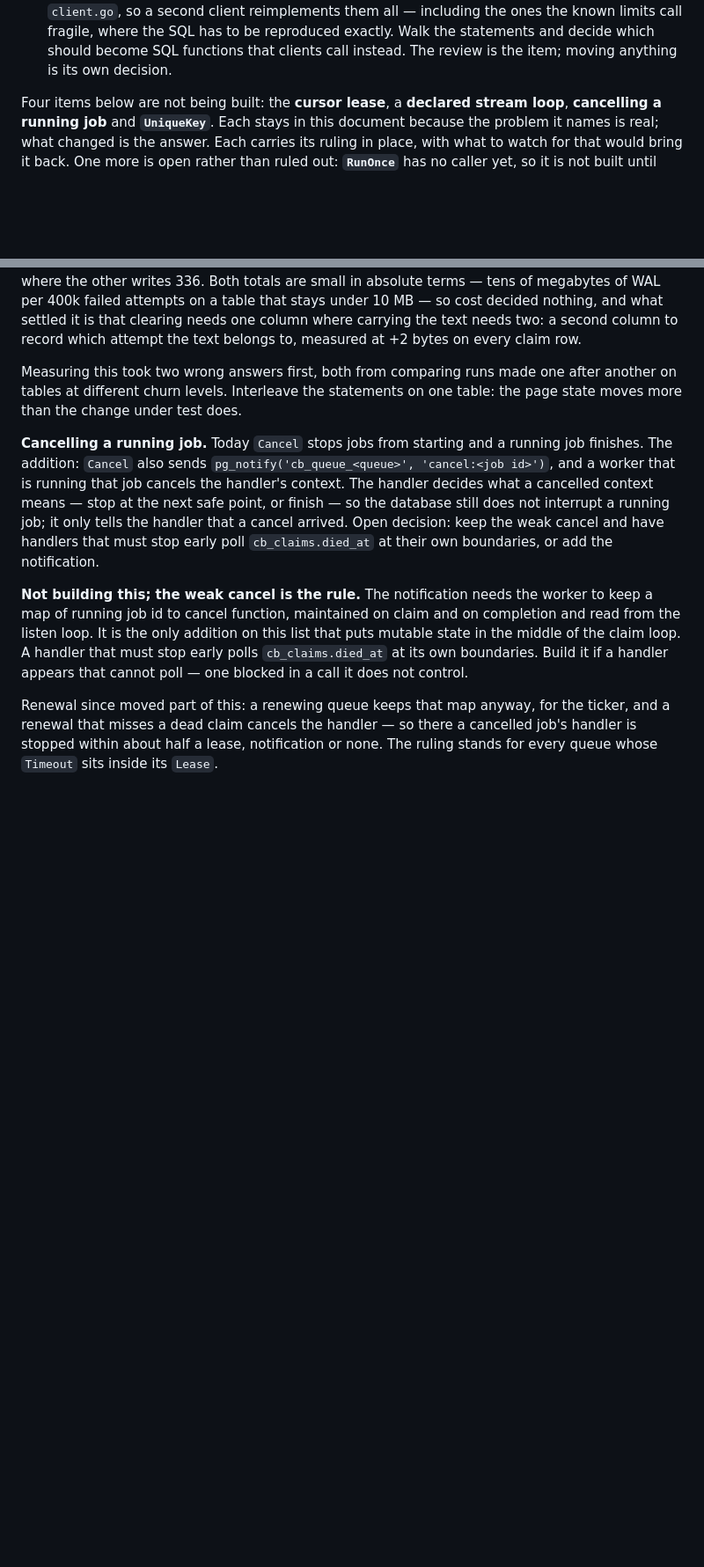
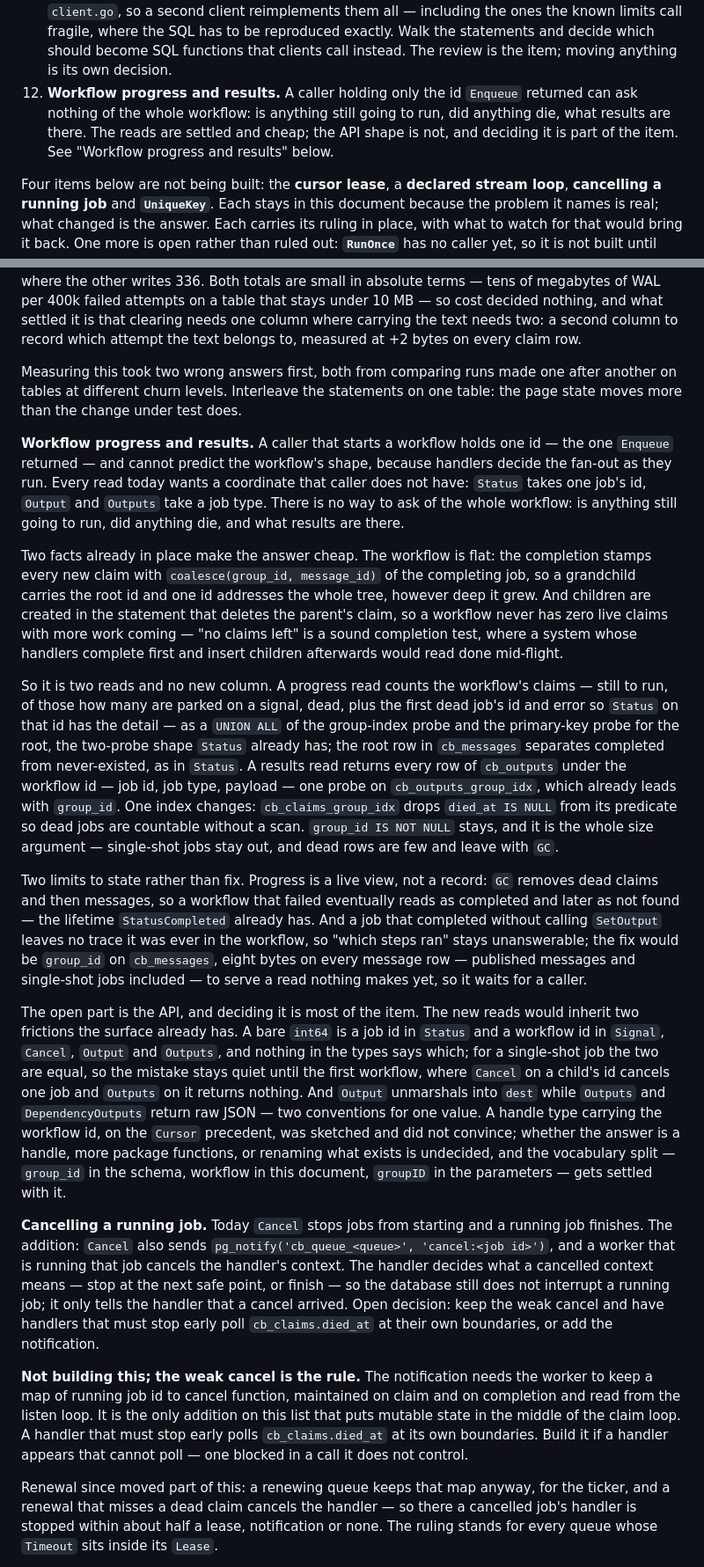
Before and after one commit to ugent-library/catbird, a Markdown page: DESIGN.md, 2 parts joined by grey strips. Shown at 88% size. Rendered like a GitHub page; blank space fills up the shorter version.

Commit message:
Workflow progress and results: two reads, one predicate change, API shape open

```diff
--- a/DESIGN.md
+++ b/DESIGN.md
@@ -248,6 +248,7 @@ The rule for everything below: a change leaves the core easier to read than it f
 9. **A migration runner and schema versioning.** One `.sql` file, no version table, no path from an installation of the earlier catbird — the known limit above. The second schema change needs all of it, so it is built before that change and not during it.
 10. **Metrics and telemetry.** What the queues are doing, readable without writing SQL: depth and age of the oldest ready job per queue, throughput, failures, dead jobs. The shape is undecided — counters the process exports, a read like `Status` for a whole queue, or a documented set of queries — and deciding that is part of the item.
 11. **A review of what lives in Go but belongs in the database.** Every statement lives in `client.go`, so a second client reimplements them all — including the ones the known limits call fragile, where the SQL has to be reproduced exactly. Walk the statements and decide which should become SQL functions that clients call instead. The review is the item; moving anything is its own decision.
+12. **Workflow progress and results.** A caller holding only the id `Enqueue` returned can ask nothing of the whole workflow: is anything still going to run, did anything die, what results are there. The reads are settled and cheap; the API shape is not, and deciding it is part of the item. See "Workflow progress and results" below.
 
 Four items below are not being built: the **cursor lease**, a **declared stream loop**, **cancelling a running job** and **`UniqueKey`**. Each stays in this document because the problem it names is real; what changed is the answer. Each carries its ruling in place, with what to watch for that would bring it back. One more is open rather than ruled out: **`RunOnce`** has no caller yet, so it is not built until one appears.
 
@@ -421,6 +422,16 @@ And the column was decided by measuring. The claim is unchanged for a job that h
 
 Measuring this took two wrong answers first, both from comparing runs made one after another on tables at different churn levels. Interleave the statements on one table: the page state moves more than the change under test does.
 
+**Workflow progress and results.** A caller that starts a workflow holds one id — the one `Enqueue` returned — and cannot predict the workflow's shape, because handlers decide the fan-out as they run. Every read today wants a coordinate that caller does not have: `Status` takes one job's id, `Output` and `Outputs` take a job type. There is no way to ask of the whole workflow: is anything still going to run, did anything die, and what results are there.
+
+Two facts already in place make the answer cheap. The workflow is flat: the completion stamps every new claim with `coalesce(group_id, message_id)` of the completing job, so a grandchild carries the root id and one id addresses the whole tree, however deep it grew. And children are created in the statement that deletes the parent's claim, so a workflow never has zero live claims with more work coming — "no claims left" is a sound completion test, where a system whose handlers complete first and insert children afterwards would read done mid-flight.
+
+So it is two reads and no new column. A progress read counts the workflow's claims — still to run, of those how many are parked on a signal, dead, plus the first dead job's id and error so `Status` on that id has the detail — as a `UNION ALL` of the group-index probe and the primary-key probe for the root, the two-probe shape `Status` already has; the root row in `cb_messages` separates completed from never-existed, as in `Status`. A results read returns every row of `cb_outputs` under the workflow id — job id, job type, payload — one probe on `cb_outputs_group_idx`, which already leads with `group_id`. One index changes: `cb_claims_group_idx` drops `died_at IS NULL` from its predicate so dead jobs are countable without a scan. `group_id IS NOT NULL` stays, and it is the whole size argument — single-shot jobs stay out, and dead rows are few and leave with `GC`.
+
+Two limits to state rather than fix. Progress is a live view, not a record: `GC` removes dead claims and then messages, so a workflow that failed eventually reads as completed and later as not found — the lifetime `StatusCompleted` already has. And a job that completed without calling `SetOutput` leaves no trace it was ever in the workflow, so "which steps ran" stays unanswerable; the fix would be `group_id` on `cb_messages`, eight bytes on every message row — published messages and single-shot jobs included — to serve a read nothing makes yet, so it waits for a caller.
+
+The open part is the API, and deciding it is most of the item. The new reads would inherit two frictions the surface already has. A bare `int64` is a job id in `Status` and a workflow id in `Signal`, `Cancel`, `Output` and `Outputs`, and nothing in the types says which; for a single-shot job the two are equal, so the mistake stays quiet until the first workflow, where `Cancel` on a child's id cancels one job and `Outputs` on it returns nothing. And `Output` unmarshals into `dest` while `Outputs` and `DependencyOutputs` return raw JSON — two conventions for one value. A handle type carrying the workflow id, on the `Cursor` precedent, was sketched and did not convince; whether the answer is a handle, more package functions, or renaming what exists is undecided, and the vocabulary split — `group_id` in the schema, workflow in this document, `groupID` in the parameters — gets settled with it.
+
 **Cancelling a running job.** Today `Cancel` stops jobs from starting and a running job finishes. The addition: `Cancel` also sends `pg_notify('cb_queue_<queue>', 'cancel:<job id>')`, and a worker that is running that job cancels the handler's context. The handler decides what a cancelled context means — stop at the next safe point, or finish — so the database still does not interrupt a running job; it only tells the handler that a cancel arrived. Open decision: keep the weak cancel and have handlers that must stop early poll `cb_claims.died_at` at their own boundaries, or add the notification.
 
 **Not building this; the weak cancel is the rule.** The notification needs the worker to keep a map of running job id to cancel function, maintained on claim and on completion and read from the listen loop. It is the only addition on this list that puts mutable state in the middle of the claim loop. A handler that must stop early polls `cb_claims.died_at` at its own boundaries. Build it if a handler appears that cannot poll — one blocked in a call it does not control.
```
